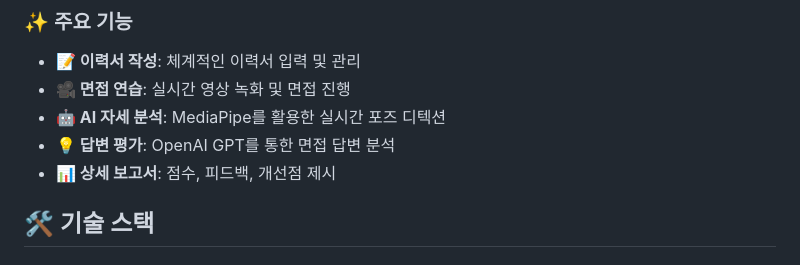
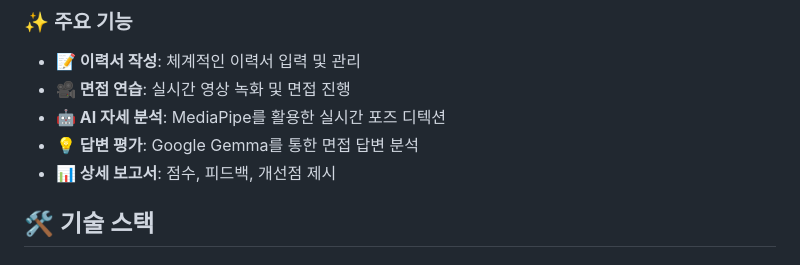
Before and after one commit to phpp0825/ai-interview-web, a Markdown page: README.md, the part around the change. GitHub-like rendering.

```diff
--- a/README.md
+++ b/README.md
@@ -9,7 +9,7 @@
 - **📝 이력서 작성**: 체계적인 이력서 입력 및 관리
 - **🎥 면접 연습**: 실시간 영상 녹화 및 면접 진행
 - **🤖 AI 자세 분석**: MediaPipe를 활용한 실시간 포즈 디텍션
-- **💡 답변 평가**: OpenAI GPT를 통한 면접 답변 분석
+- **💡 답변 평가**: Google Gemma를 통한 면접 답변 분석
 - **📊 상세 보고서**: 점수, 피드백, 개선점 제시
 
 ## 🛠️ 기술 스택
```
